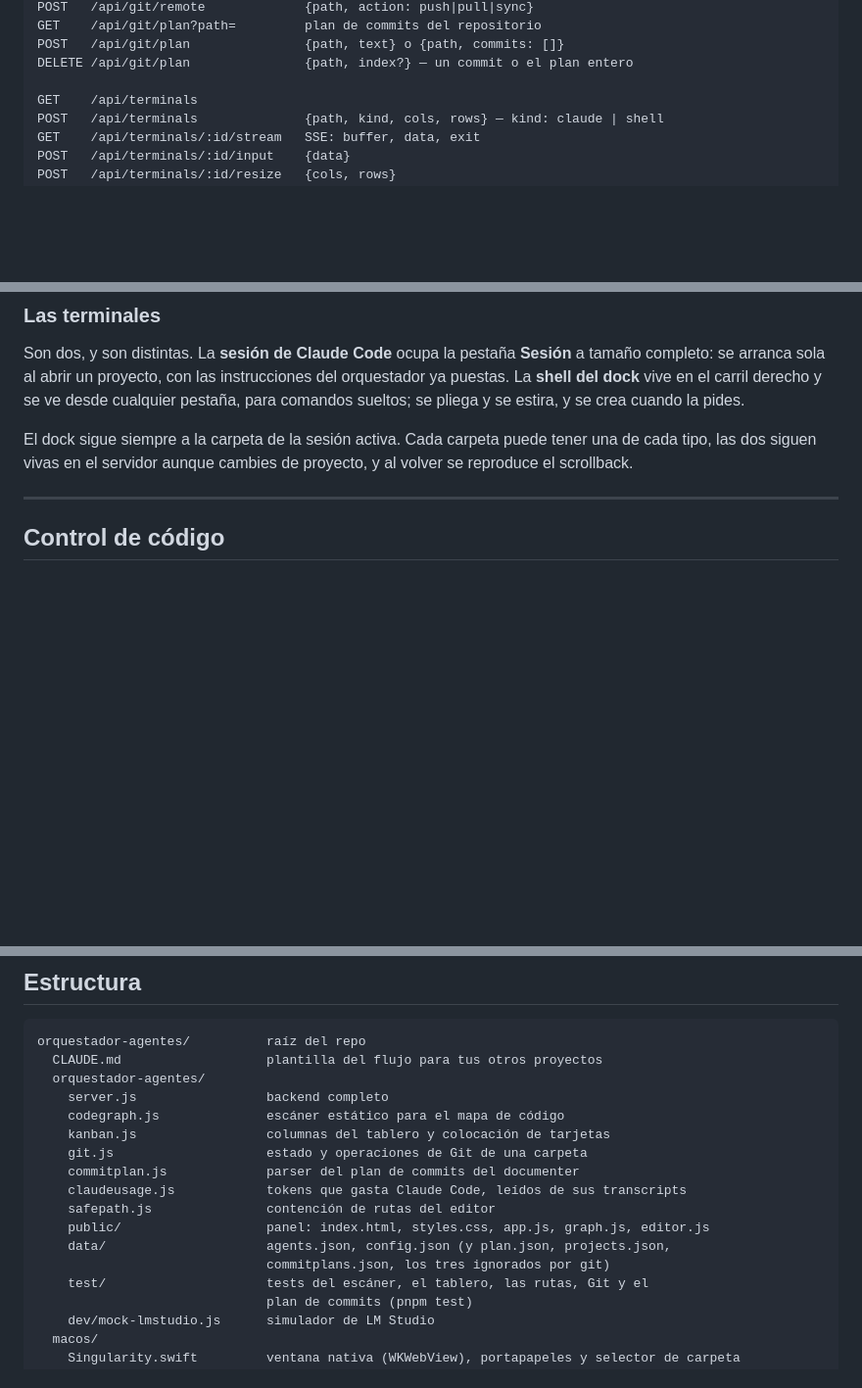
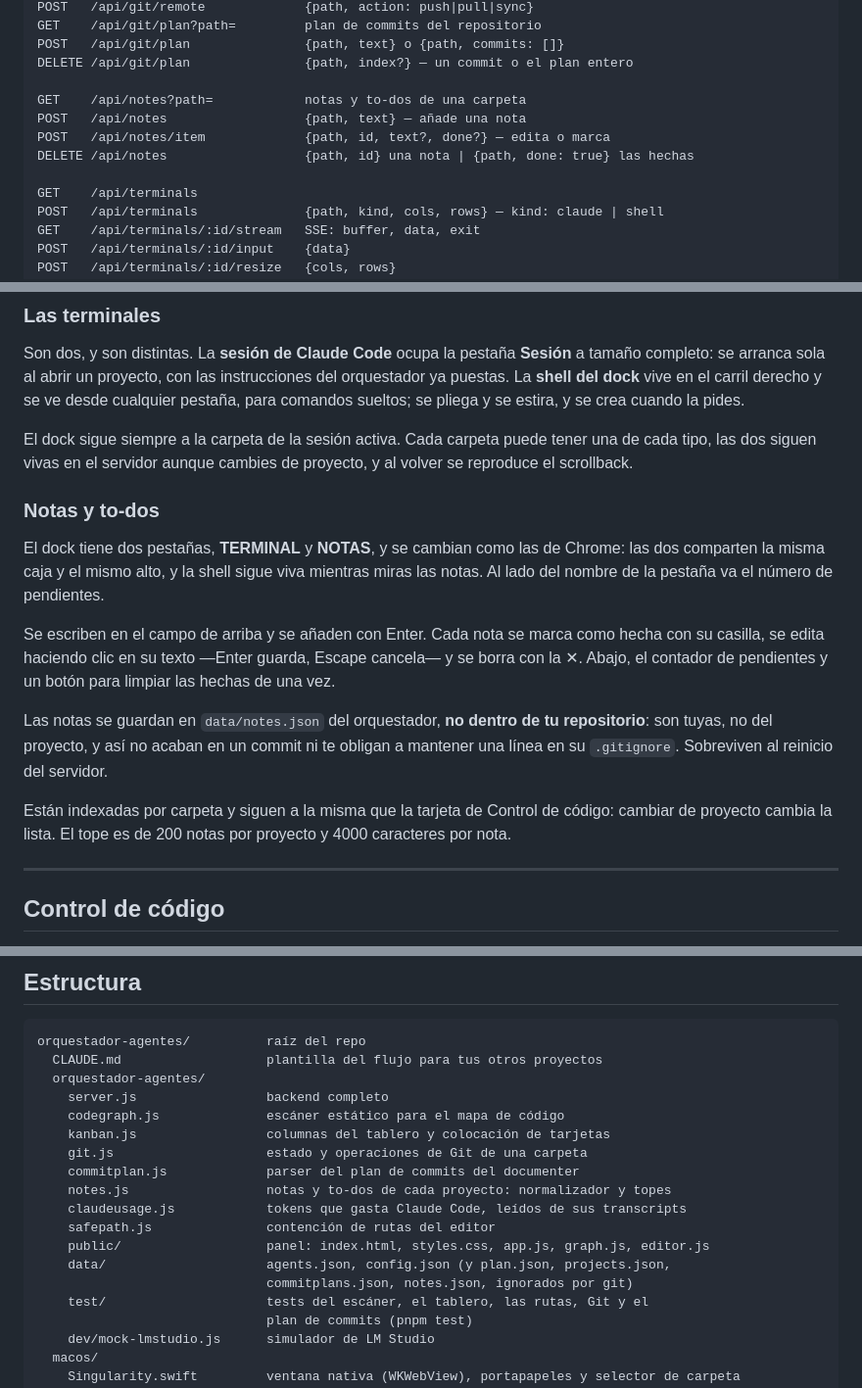
Before and after one commit to Axiuz/Claude-Dispatch, a Markdown page: README.md, 3 parts joined by grey strips. Shown at 98% size. Rendered like a GitHub page; blank space fills up the shorter version.

Commit message:
Documenta la pestaña de notas del dock, sus endpoints y dónde se
guardan.

```diff
--- a/README.md
+++ b/README.md
@@ -336,6 +338,11 @@ GET    /api/git/plan?path=         plan de commits del repositorio
 POST   /api/git/plan               {path, text} o {path, commits: []}
 DELETE /api/git/plan               {path, index?} — un commit o el plan entero
 
+GET    /api/notes?path=            notas y to-dos de una carpeta
+POST   /api/notes                  {path, text} — añade una nota
+POST   /api/notes/item             {path, id, text?, done?} — edita o marca
+DELETE /api/notes                  {path, id} una nota | {path, done: true} las hechas
+
 GET    /api/terminals
 POST   /api/terminals              {path, kind, cols, rows} — kind: claude | shell
 GET    /api/terminals/:id/stream   SSE: buffer, data, exit
@@ -402,6 +409,27 @@ cuando la pides.
 El dock sigue siempre a la carpeta de la sesión activa. Cada carpeta puede tener
 una de cada tipo, las dos siguen vivas en el servidor aunque cambies de proyecto,
 y al volver se reproduce el scrollback.
+
+### Notas y to-dos
+
+El dock tiene dos pestañas, **TERMINAL** y **NOTAS**, y se cambian como las de
+Chrome: las dos comparten la misma caja y el mismo alto, y la shell sigue viva
+mientras miras las notas. Al lado del nombre de la pestaña va el número de
+pendientes.
+
+Se escriben en el campo de arriba y se añaden con Enter. Cada nota se marca como
+hecha con su casilla, se edita haciendo clic en su texto —Enter guarda, Escape
+cancela— y se borra con la ✕. Abajo, el contador de pendientes y un botón para
+limpiar las hechas de una vez.
+
+Las notas se guardan en `data/notes.json` del orquestador, **no dentro de tu
+repositorio**: son tuyas, no del proyecto, y así no acaban en un commit ni te
+obligan a mantener una línea en su `.gitignore`. Sobreviven al reinicio del
+servidor.
+
+Están indexadas por carpeta y siguen a la misma que la tarjeta de Control de
+código: cambiar de proyecto cambia la lista. El tope es de 200 notas por
+proyecto y 4000 caracteres por nota.
 
 ---
 
@@ -479,11 +507,12 @@ orquestador-agentes/          raíz del repo
     kanban.js                 columnas del tablero y colocación de tarjetas
     git.js                    estado y operaciones de Git de una carpeta
     commitplan.js             parser del plan de commits del documenter
+    notes.js                  notas y to-dos de cada proyecto: normalizador y topes
     claudeusage.js            tokens que gasta Claude Code, leídos de sus transcripts
     safepath.js               contención de rutas del editor
     public/                   panel: index.html, styles.css, app.js, graph.js, editor.js
     data/                     agents.json, config.json (y plan.json, projects.json,
-                              commitplans.json, los tres ignorados por git)
+                              commitplans.json, notes.json, ignorados por git)
     test/                     tests del escáner, el tablero, las rutas, Git y el
                               plan de commits (pnpm test)
     dev/mock-lmstudio.js      simulador de LM Studio
```
Also changed, not shown: other parts of README.md (+4 -0 lines).
